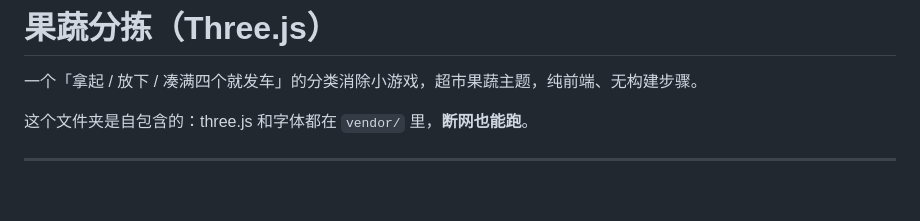
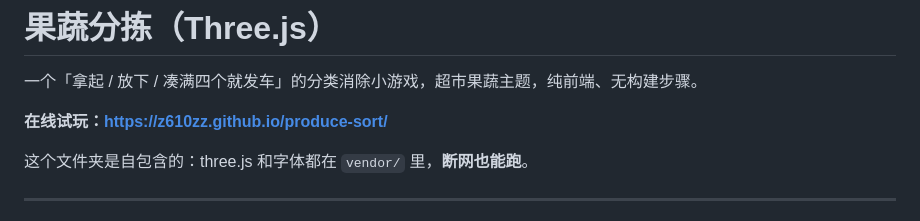
Before and after one commit to z610zz/produce-sort, a Markdown page: README.md, the part around the change. GitHub-like rendering; blank space fills up the shorter version.

Commit message:
README 补上在线试玩链接
Co-authored-by: Cursor <cursoragent@cursor.com>

```diff
--- a/README.md
+++ b/README.md
@@ -1,6 +1,8 @@
 # 果蔬分拣（Three.js）
 
 一个「拿起 / 放下 / 凑满四个就发车」的分类消除小游戏，超市果蔬主题，纯前端、无构建步骤。
+
+**在线试玩：<https://z610zz.github.io/produce-sort/>**
 
 这个文件夹是自包含的：three.js 和字体都在 `vendor/` 里，**断网也能跑**。
 
```
